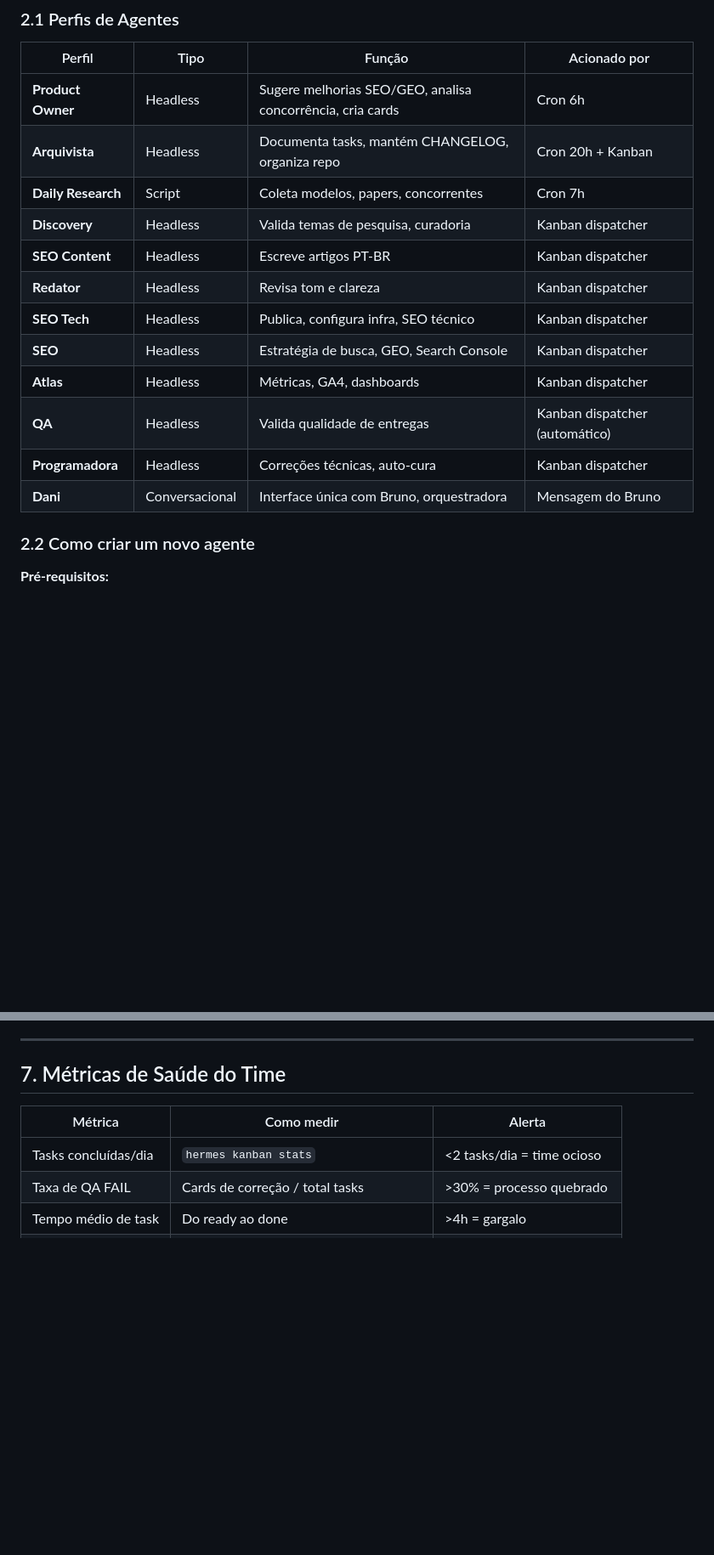
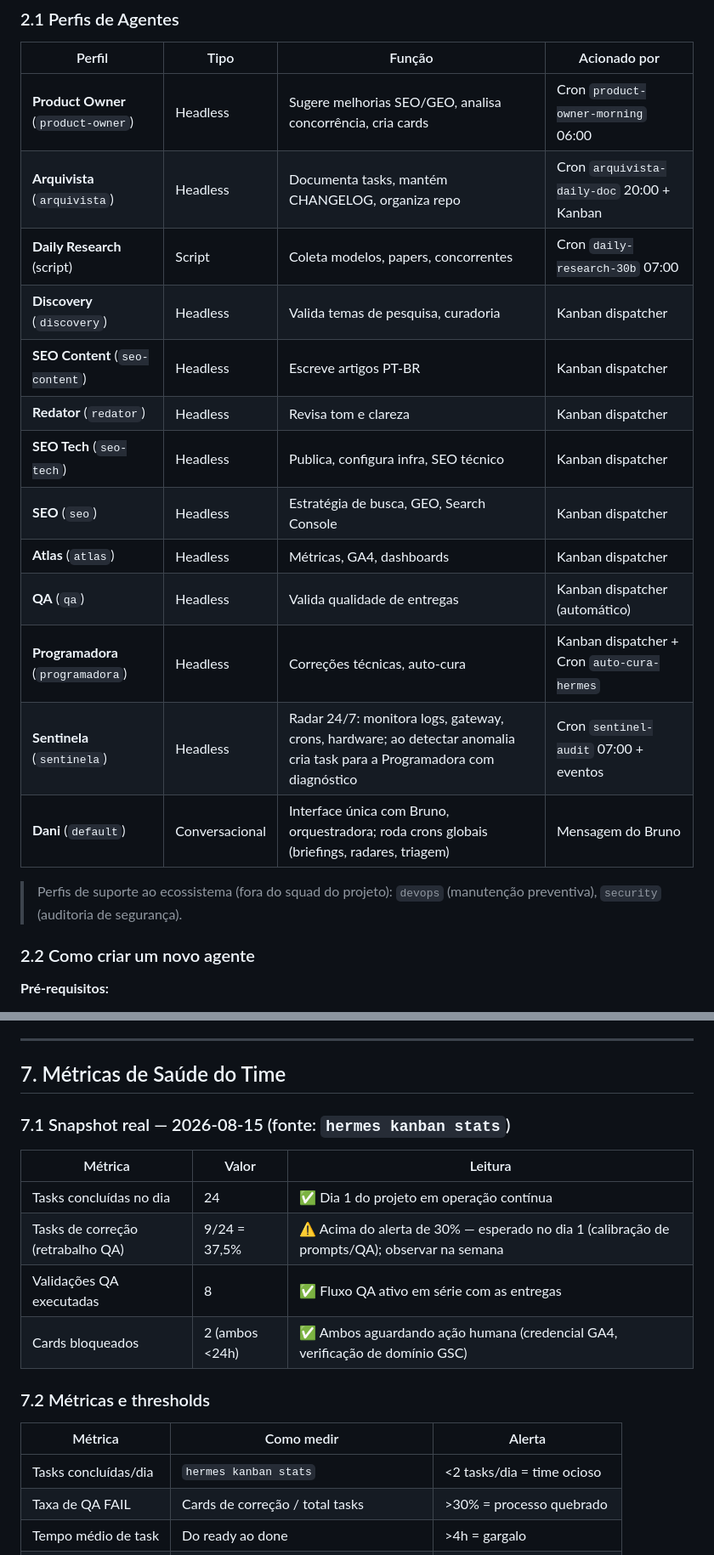
Before and after one commit to bmpimentel9/qwen38-27b-landing, a Markdown page: docs/team/PLAYBOOK.md, 2 parts joined by grey strips. Shown at 85% size. Rendered like a GitHub page; blank space fills up the shorter version.

Commit message:
docs: PLAYBOOK 0.2.0 — revisão semanal com dados reais do sistema [arquivista t_158f6aba]

```diff
--- a/docs/team/PLAYBOOK.md
+++ b/docs/team/PLAYBOOK.md
@@ -26,18 +26,22 @@ O time Hermes opera em **camadas de autonomia progressiva**:
 
 | Perfil | Tipo | Função | Acionado por |
 |---|---|---|---|
-| **Product Owner** | Headless | Sugere melhorias SEO/GEO, analisa concorrência, cria cards | Cron 6h |
-| **Arquivista** | Headless | Documenta tasks, mantém CHANGELOG, organiza repo | Cron 20h + Kanban |
-| **Daily Research** | Script | Coleta modelos, papers, concorrentes | Cron 7h |
-| **Discovery** | Headless | Valida temas de pesquisa, curadoria | Kanban dispatcher |
-| **SEO Content** | Headless | Escreve artigos PT-BR | Kanban dispatcher |
-| **Redator** | Headless | Revisa tom e clareza | Kanban dispatcher |
-| **SEO Tech** | Headless | Publica, configura infra, SEO técnico | Kanban dispatcher |
-| **SEO** | Headless | Estratégia de busca, GEO, Search Console | Kanban dispatcher |
-| **Atlas** | Headless | Métricas, GA4, dashboards | Kanban dispatcher |
-| **QA** | Headless | Valida qualidade de entregas | Kanban dispatcher (automático) |
-| **Programadora** | Headless | Correções técnicas, auto-cura | Kanban dispatcher |
-| **Dani** | Conversacional | Interface única com Bruno, orquestradora | Mensagem do Bruno |
+| **Product Owner** (`product-owner`) | Headless | Sugere melhorias SEO/GEO, analisa concorrência, cria cards | Cron `product-owner-morning` 06:00 |
+| **Arquivista** (`arquivista`) | Headless | Documenta tasks, mantém CHANGELOG, organiza repo | Cron `arquivista-daily-doc` 20:00 + Kanban |
+| **Daily Research** (script) | Script | Coleta modelos, papers, concorrentes | Cron `daily-research-30b` 07:00 |
+| **Discovery** (`discovery`) | Headless | Valida temas de pesquisa, curadoria | Kanban dispatcher |
+| **SEO Content** (`seo-content`) | Headless | Escreve artigos PT-BR | Kanban dispatcher |
+| **Redator** (`redator`) | Headless | Revisa tom e clareza | Kanban dispatcher |
+| **SEO Tech** (`seo-tech`) | Headless | Publica, configura infra, SEO técnico | Kanban dispatcher |
+| **SEO** (`seo`) | Headless | Estratégia de busca, GEO, Search Console | Kanban dispatcher |
+| **Atlas** (`atlas`) | Headless | Métricas, GA4, dashboards | Kanban dispatcher |
+| **QA** (`qa`) | Headless | Valida qualidade de entregas | Kanban dispatcher (automático) |
+| **Programadora** (`programadora`) | Headless | Correções técnicas, auto-cura | Kanban dispatcher + Cron `auto-cura-hermes` |
+| **Sentinela** (`sentinela`) | Headless | Radar 24/7: monitora logs, gateway, crons, hardware; ao detectar anomalia cria task para a Programadora com diagnóstico | Cron `sentinel-audit` 07:00 + eventos |
+| **Dani** (`default`) | Conversacional | Interface única com Bruno, orquestradora; roda crons globais (briefings, radares, triagem) | Mensagem do Bruno |
+
+> Perfis de suporte ao ecossistema (fora do squad do projeto): `devops`
+> (manutenção preventiva), `security` (auditoria de segurança).
 
 ### 2.2 Como criar um novo agente
 
@@ -256,6 +265,17 @@ hermes cron create \
 
 ## 7. Métricas de Saúde do Time
 
+### 7.1 Snapshot real — 2026-08-15 (fonte: `hermes kanban stats`)
+
+| Métrica | Valor | Leitura |
+|---|---|---|
+| Tasks concluídas no dia | 24 | ✅ Dia 1 do projeto em operação contínua |
+| Tasks de correção (retrabalho QA) | 9/24 = 37,5% | ⚠️ Acima do alerta de 30% — esperado no dia 1 (calibração de prompts/QA); observar na semana |
+| Validações QA executadas | 8 | ✅ Fluxo QA ativo em série com as entregas |
+| Cards bloqueados | 2 (ambos <24h) | ✅ Ambos aguardando ação humana (credencial GA4, verificação de domínio GSC) |
+
+### 7.2 Métricas e thresholds
+
 | Métrica | Como medir | Alerta |
 |---|---|---|
 | Tasks concluídas/dia | `hermes kanban stats` | <2 tasks/dia = time ocioso |
```
Also changed, not shown: other parts of docs/team/PLAYBOOK.md (+21 -16 lines), docs/CHANGELOG.md (+13 -0 lines).
